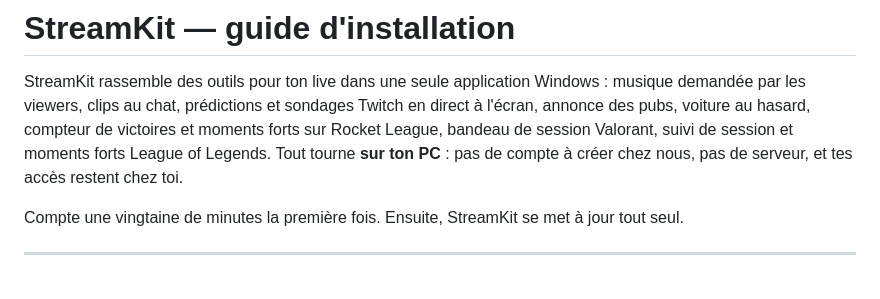
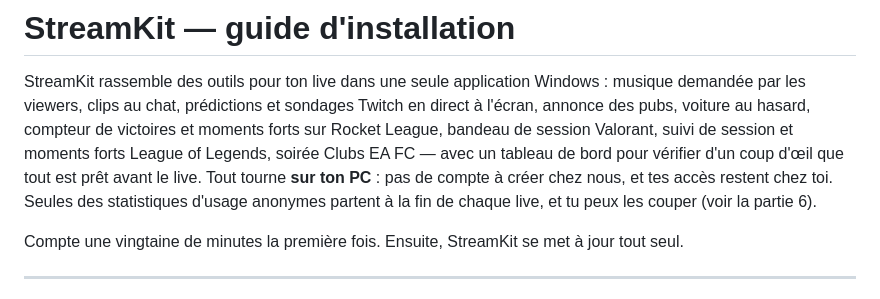
Before and after one commit to 45jmpmd6kq-ui/StreamKit, a Markdown page: GUIDE-STREAMER.md, the part around one of its changes. Drawn GitHub-style.

```diff
--- a/GUIDE-STREAMER.md
+++ b/GUIDE-STREAMER.md
@@ -3,8 +3,10 @@
 StreamKit rassemble des outils pour ton live dans une seule application Windows :
 musique demandée par les viewers, clips au chat, prédictions et sondages Twitch en
 direct à l'écran, annonce des pubs, voiture au hasard, compteur de victoires et moments forts sur Rocket League, bandeau
-de session Valorant, suivi de session et moments forts League of Legends. Tout tourne **sur ton PC** : pas de compte
-à créer chez nous, pas de serveur, et tes accès restent chez toi.
+de session Valorant, suivi de session et moments forts League of Legends, soirée Clubs EA FC — avec un
+tableau de bord pour vérifier d'un coup d'œil que tout est prêt avant le live. Tout tourne **sur ton PC** :
+pas de compte à créer chez nous, et tes accès restent chez toi. Seules des statistiques d'usage anonymes
+partent à la fin de chaque live, et tu peux les couper (voir la partie 6).
 
 Compte une vingtaine de minutes la première fois. Ensuite, StreamKit se met à
 jour tout seul.
```
Also changed, not shown: other parts of GUIDE-STREAMER.md (+85 -41 lines).
